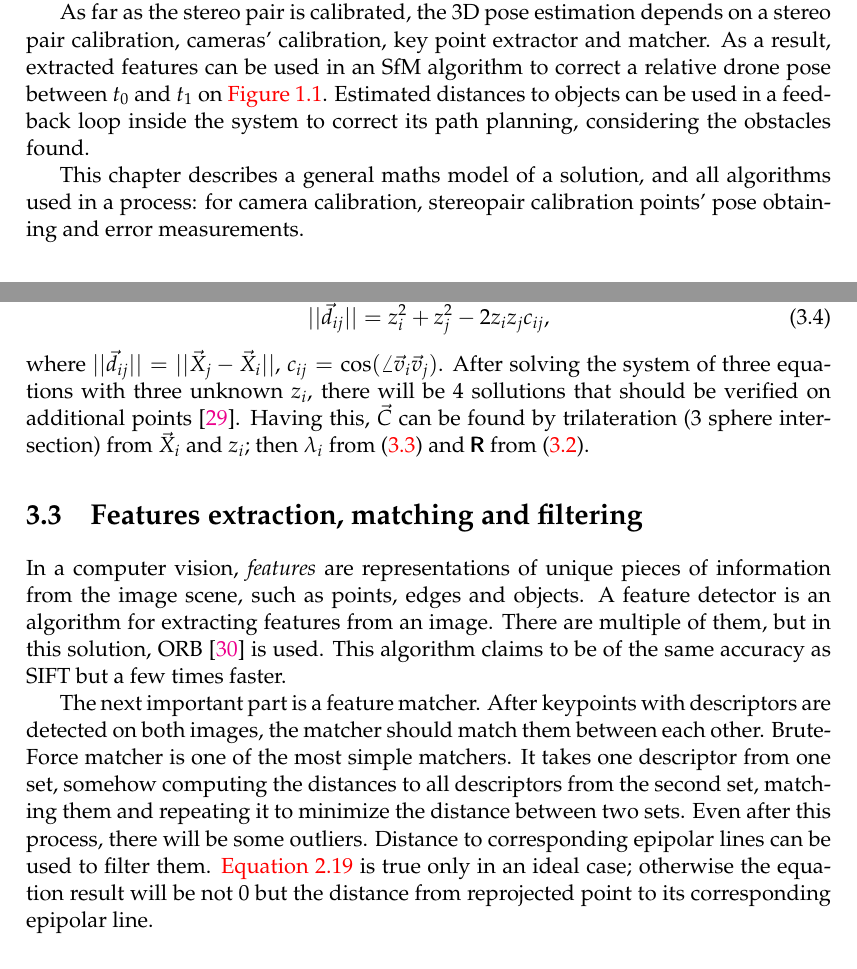
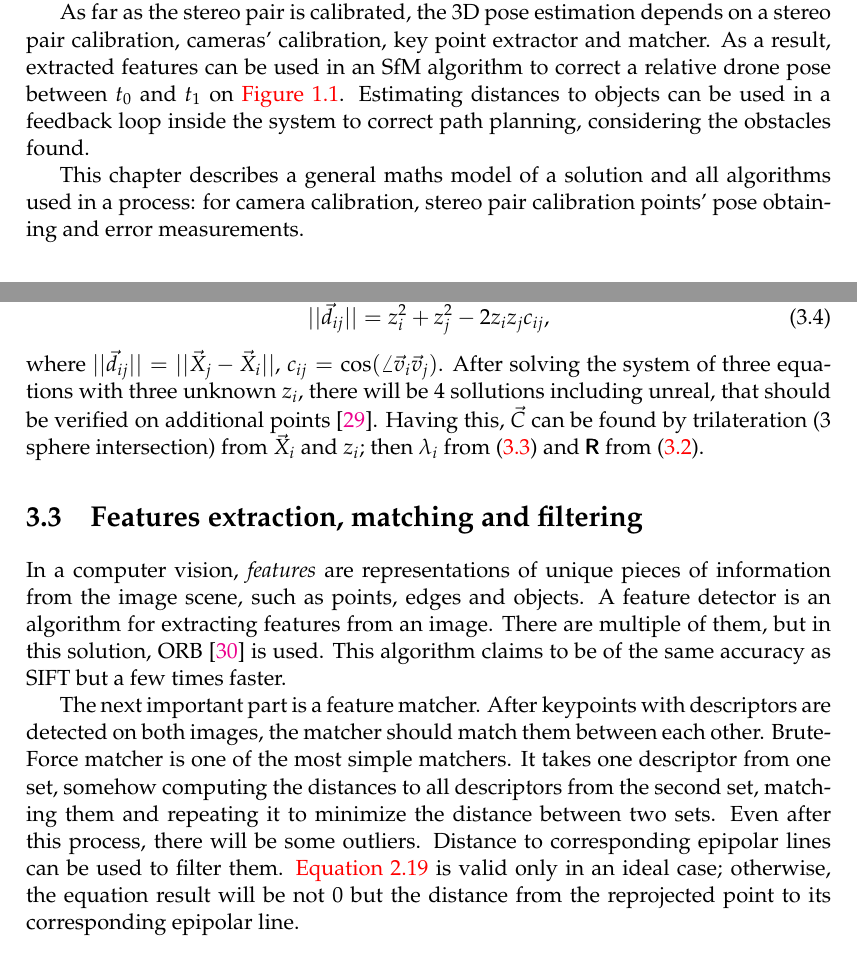
Before and after one commit to Myralllka/bachelor_thesis, a LaTeX thesis (main.tex, which reads chapters/methodology.tex): two parts of pages 33 and 35 of 48, joined at a grey line, cut so that both start at the same text. Compiled offline with pdfLaTeX.

Commit message:
fixed in grammarly

```diff
--- a/chapters/methodology.tex
+++ b/chapters/methodology.tex
@@ -18,9 +18,9 @@ The last step is to compute the distance to visible objects in the cameras' over
 
 As far as the stereo pair is calibrated, the 3D pose estimation depends on a stereo pair calibration, cameras' calibration, key point extractor and matcher.
 As a result, extracted features can be used in an SfM algorithm to correct a relative drone pose between $t_0$ and $t_1$ on \autoref{fig:intro_general}.
-Estimated distances to objects can be used in a feedback loop inside the system to correct its path planning, considering the obstacles found.
+Estimating distances to objects can be used in a feedback loop inside the system to correct path planning, considering the obstacles found.
 
-This chapter describes a general maths model of a solution, and all algorithms used in a process: for camera calibration, stereopair calibration points' pose obtaining and error measurements.
+This chapter describes a general maths model of a solution and all algorithms used in a process: for camera calibration, stereo pair calibration points' pose obtaining and error measurements.
 
 \section{Model description}
 
@@ -86,7 +86,7 @@ Considering only angles between $\vec{v}_i$ and apply the cosine law per triangl
     ||\vec{d}_{ij}|| = z_i^2 + z_j^2 - 2z_iz_jc_{ij},
 \end{equation}
 where $||\vec{d}_{ij}|| = || \vec{X}_j - \vec{X}_i ||$, $c_{ij} = \cos(\angle \vec{v}_i \vec{v}_j)$.
-After solving the system of three equations with three unknown $z_i$, there will be 4 sollutions that should be verified on additional points \cite{Fischler1981}.
+After solving the system of three equations with three unknown $z_i$, there will be 4 sollutions including unreal, that should be verified on additional points \cite{Fischler1981}.
 Having this, $\vec{C}$ can be found by trilateration (3 sphere intersection) from $\vec{X}_i$ and $z_i$; then $\lambda_i$ from \eqref{eq:p3p_rot} and $\mat{R}$ from \eqref{eq:p3p_gen}.
 % \subsection{}
 % It is also possible to calibrate with correctly matched correspondences only, but the precision can worsen.
@@ -104,7 +104,7 @@ After keypoints with descriptors are detected on both images, the matcher should
 Brute-Force matcher is one of the most simple matchers.
 It takes one descriptor from one set, somehow computing the distances to all descriptors from the second set, matching them and repeating it to minimize the distance between two sets.
 Even after this process, there will be some outliers.
-Distance to corresponding epipolar lines can be used to filter them. \autoref{eq:epiconstr} is true only in an ideal case; otherwise the equation result will be not $0$ but the distance from reprojected point to its corresponding epipolar line.
+Distance to corresponding epipolar lines can be used to filter them. \autoref{eq:epiconstr} is valid only in an ideal case; otherwise, the equation result will be not $0$ but the distance from the reprojected point to its corresponding epipolar line.
 
 \subsection{Reprojection error}
 In ideal case, when calibration matrix has no error and stereopair position computed precisely, rays $\vec{d}_1$ and $\vec{d}_2$ \autoref{fig:epipolar_std} intersects in a point $\vec{X}$.
```
Also changed, not shown: chapters/methodology.tex (8 more changed lines).
